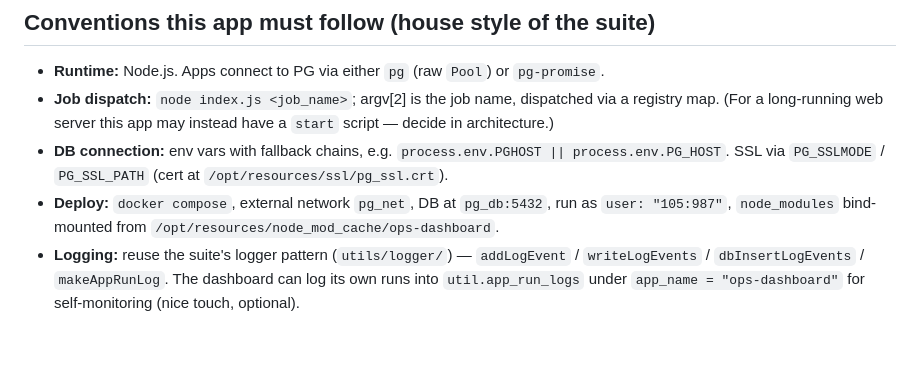
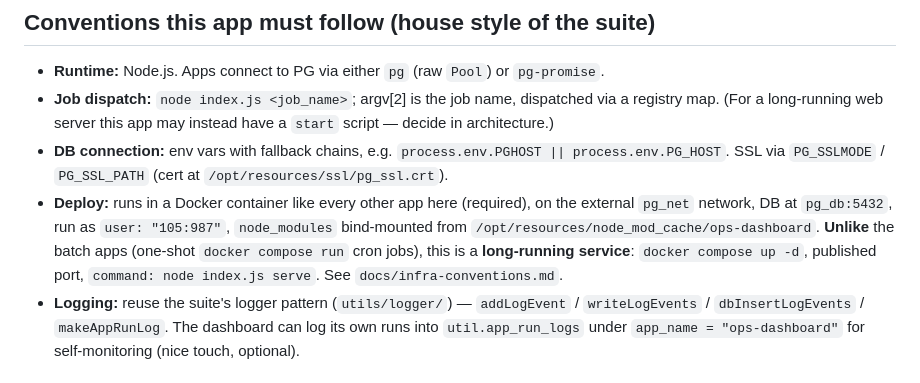
Before and after one commit to Matt-Teixeira/ops-dashboard, a Markdown page: CLAUDE.md, the part around the change. Rendered like a GitHub page; blank space fills up the shorter version.

```diff
--- a/CLAUDE.md
+++ b/CLAUDE.md
@@ -43,7 +43,7 @@ is reconstructed from the apps' insert code, not from a DDL file.
 - **Runtime:** Node.js. Apps connect to PG via either `pg` (raw `Pool`) or `pg-promise`.
 - **Job dispatch:** `node index.js <job_name>`; argv[2] is the job name, dispatched via a registry map. (For a long-running web server this app may instead have a `start` script — decide in architecture.)
 - **DB connection:** env vars with fallback chains, e.g. `process.env.PGHOST || process.env.PG_HOST`. SSL via `PG_SSLMODE` / `PG_SSL_PATH` (cert at `/opt/resources/ssl/pg_ssl.crt`).
-- **Deploy:** `docker compose`, external network `pg_net`, DB at `pg_db:5432`, run as `user: "105:987"`, `node_modules` bind-mounted from `/opt/resources/node_mod_cache/ops-dashboard`.
+- **Deploy:** runs in a Docker container like every other app here (required), on the external `pg_net` network, DB at `pg_db:5432`, run as `user: "105:987"`, `node_modules` bind-mounted from `/opt/resources/node_mod_cache/ops-dashboard`. **Unlike** the batch apps (one-shot `docker compose run` cron jobs), this is a **long-running service**: `docker compose up -d`, published port, `command: node index.js serve`. See `docs/infra-conventions.md`.
 - **Logging:** reuse the suite's logger pattern (`utils/logger/`) — `addLogEvent` / `writeLogEvents` / `dbInsertLogEvents` / `makeAppRunLog`. The dashboard can log its own runs into `util.app_run_logs` under `app_name = "ops-dashboard"` for self-monitoring (nice touch, optional).
 
 ## Working agreement
```
Also changed, not shown: docs/infra-conventions.md (+14 -0 lines).
